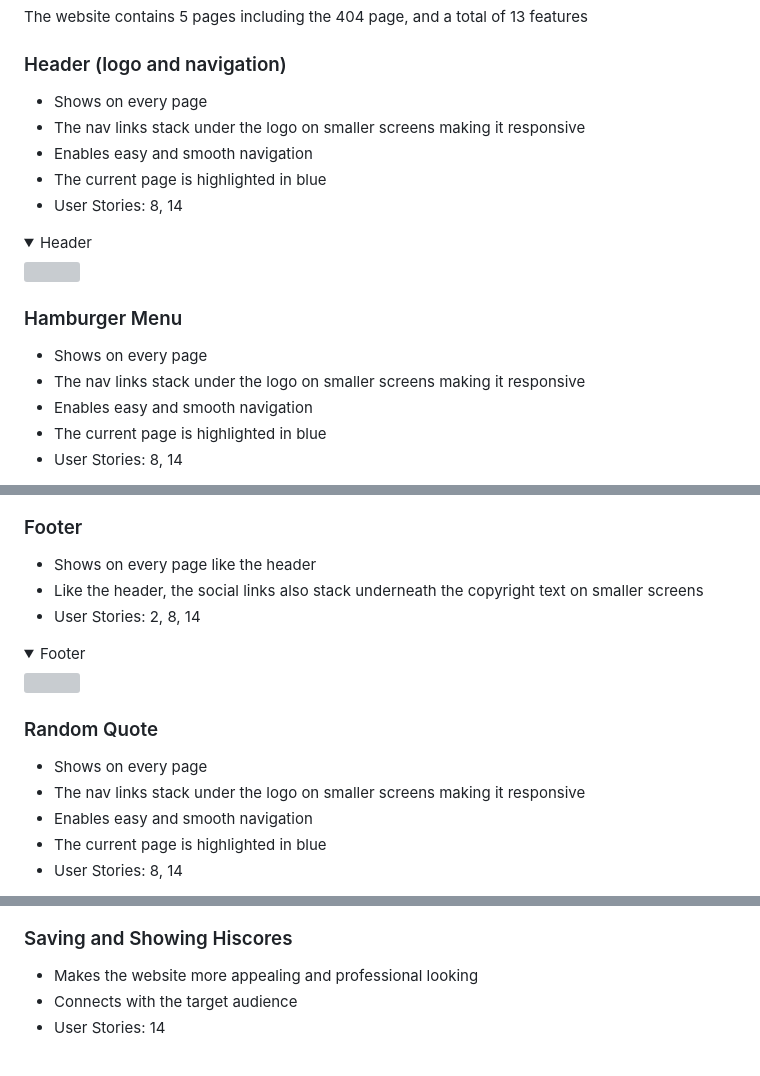
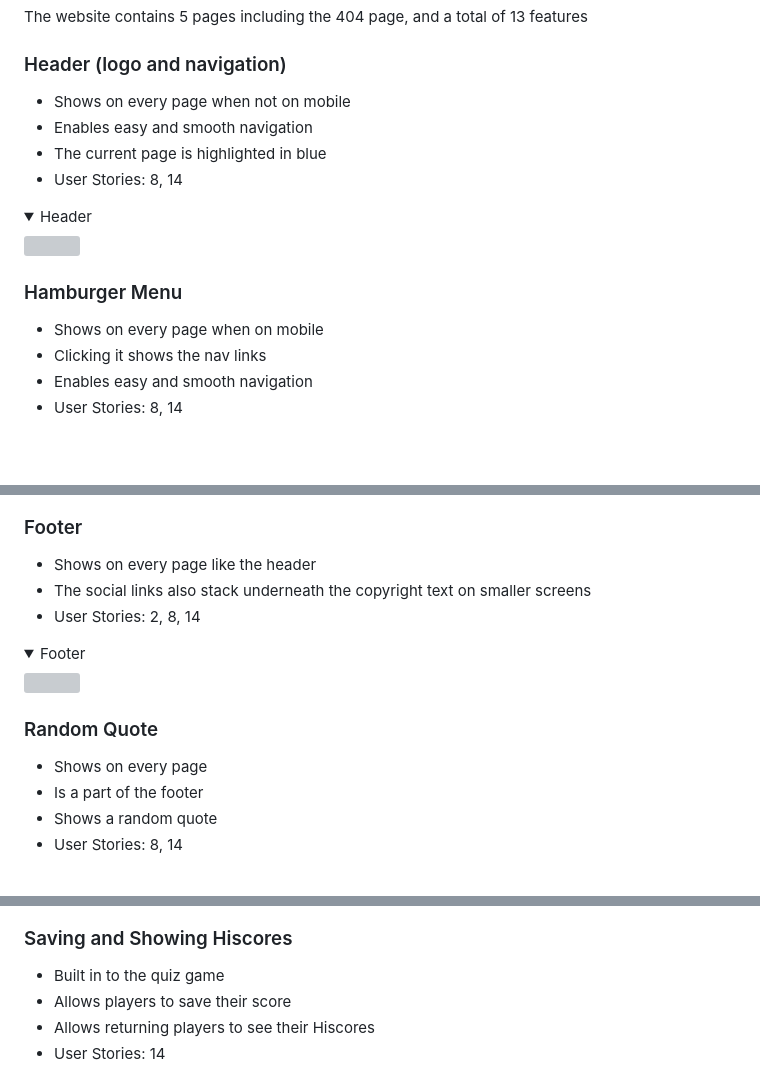
Before and after one commit to JarradBaker/CI_PP2_GameSpace, a Markdown page: README.md, 3 parts joined by grey strips. GitHub-like rendering; folded sections open; blank space fills up the shorter version; grey boxes are pictures that could not be loaded.

```diff
--- a/README.md
+++ b/README.md
@@ -144,8 +141,7 @@ The following frameworks and tools were used to develop the website:
 The website contains 5 pages including the 404 page, and a total of 13 features
 
 ### Header (logo and navigation)
-- Shows on every page
-- The nav links stack under the logo on smaller screens making it responsive
+- Shows on every page when not on mobile
 - Enables easy and smooth navigation
 - The current page is highlighted in blue
 - User Stories: 8, 14
@@ -154,8 +150,7 @@ The website contains 5 pages including the 404 page, and a total of 13 features
 </details>
 
 ### Hamburger Menu
-- Shows on every page
-- The nav links stack under the logo on smaller screens making it responsive
+- Shows on every page when on mobile
+- Clicking it shows the nav links
 - Enables easy and smooth navigation
-- The current page is highlighted in blue
 - User Stories: 8, 14
@@ -165,7 +160,7 @@ The website contains 5 pages including the 404 page, and a total of 13 features
 
 ### Footer
 - Shows on every page like the header
-- Like the header, the social links also stack underneath the copyright text on smaller screens
+- The social links also stack underneath the copyright text on smaller screens
 - User Stories: 2, 8, 14
 <details><summary>Footer</Summary>
 <img src="docs/features/Footer.png">
@@ -173,7 +168,6 @@ The website contains 5 pages including the 404 page, and a total of 13 features
 
 ### Random Quote
 - Shows on every page
-- The nav links stack under the logo on smaller screens making it responsive
-- Enables easy and smooth navigation
-- The current page is highlighted in blue
+- Is a part of the footer
+- Shows a random quote
 - User Stories: 8, 14
@@ -190,6 +184,7 @@ The website contains 5 pages including the 404 page, and a total of 13 features
 </details>
 
 ### Saving and Showing Hiscores
-- Makes the website more appealing and professional looking
-- Connects with the target audience
+- Built in to the quiz game
+- Allows players to save their score
+- Allows returning players to see their Hiscores
 - User Stories: 14
```
Also changed, not shown: other parts of README.md (+24 -26 lines).
